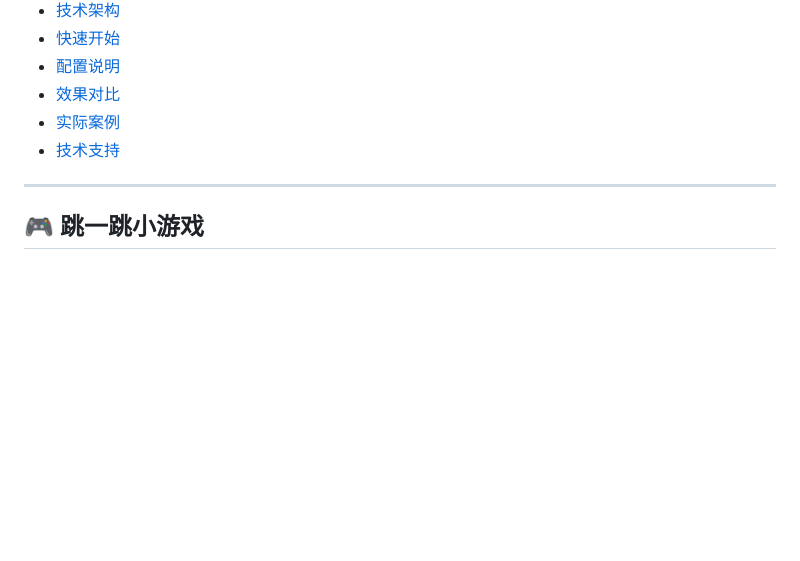
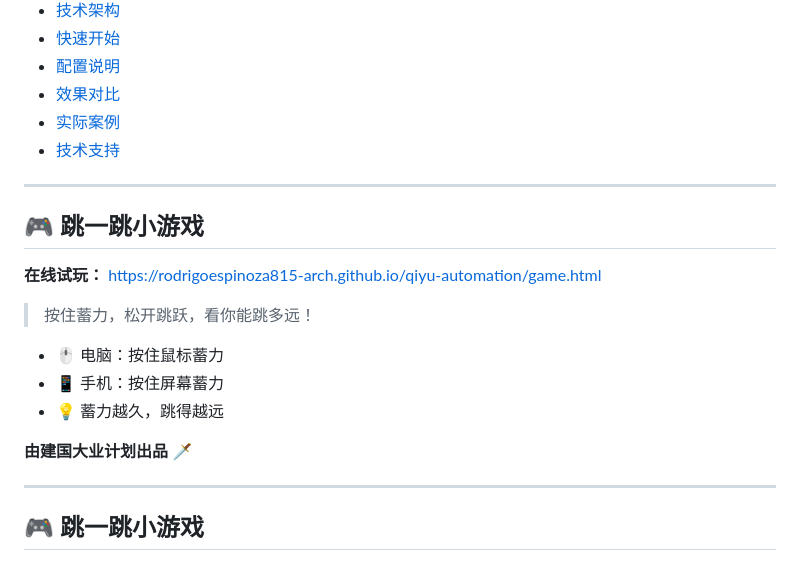
Before and after one commit to rodrigoespinoza815-arch/qiyu-automation, a Markdown page: README.md, the part around the change. GitHub-like rendering; blank space fills up the shorter version.

Commit message:
README添加小游戏入口

```diff
--- a/README.md
+++ b/README.md
@@ -21,6 +21,20 @@
 - [效果对比](#效果对比)
 - [实际案例](#实际案例)
 - [技术支持](#技术支持)
+
+---
+
+## 🎮 跳一跳小游戏
+
+**在线试玩：** [https://rodrigoespinoza815-arch.github.io/qiyu-automation/game.html](https://rodrigoespinoza815-arch.github.io/qiyu-automation/game.html)
+
+> 按住蓄力，松开跳跃，看你能跳多远！
+
+- 🖱️ 电脑：按住鼠标蓄力
+- 📱 手机：按住屏幕蓄力
+- 💡 蓄力越久，跳得越远
+
+**由建国大业计划出品** 🗡️
 
 ---
 
```
